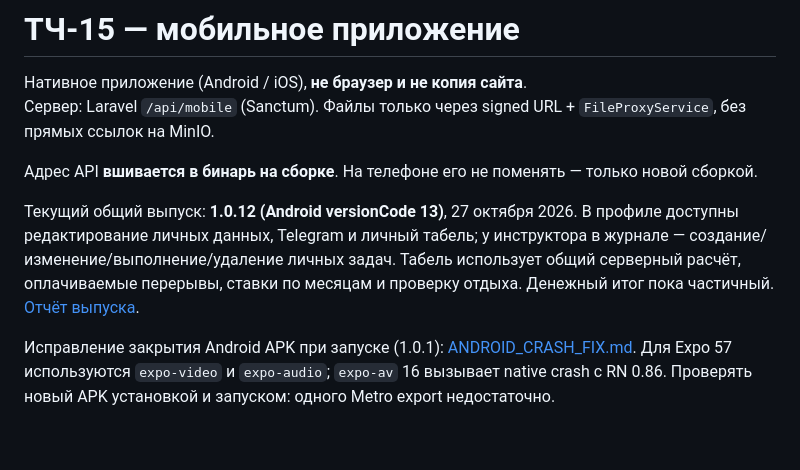
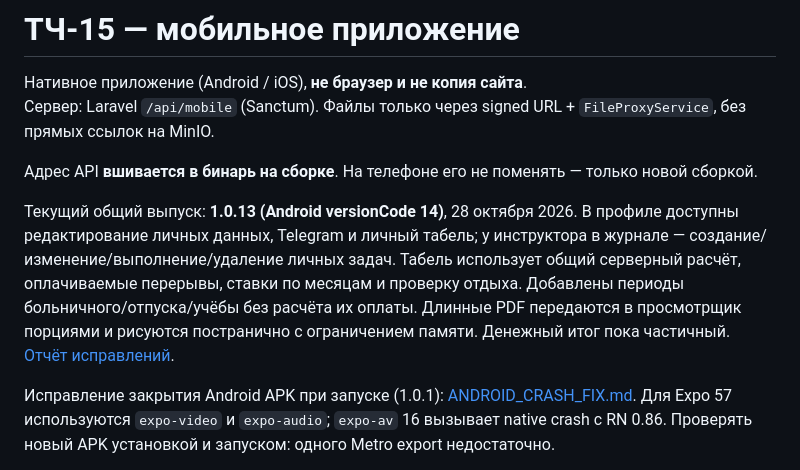
Before and after one commit to Neo2058/arm, a Markdown page: mobile/README.md, the part around the change. GitHub-like rendering; blank space fills up the shorter version.

Commit message:
docs: record verified absence and Android PDF production fixes

```diff
--- a/mobile/README.md
+++ b/mobile/README.md
@@ -5,11 +5,13 @@
 
 Адрес API **вшивается в бинарь на сборке**. На телефоне его не поменять — только новой сборкой.
 
-Текущий общий выпуск: **1.0.12 (Android versionCode 13)**, 27 октября 2026.
+Текущий общий выпуск: **1.0.13 (Android versionCode 14)**, 28 октября 2026.
 В профиле доступны редактирование личных данных, Telegram и личный табель;
 у инструктора в журнале — создание/изменение/выполнение/удаление личных задач.
 Табель использует общий серверный расчёт, оплачиваемые перерывы, ставки по месяцам
-и проверку отдыха. Денежный итог пока частичный. [Отчёт выпуска](../RELEASE_2026-10-27.md).
+и проверку отдыха. Добавлены периоды больничного/отпуска/учёбы без расчёта их оплаты.
+Длинные PDF передаются в просмотрщик порциями и рисуются постранично с ограничением памяти.
+Денежный итог пока частичный. [Отчёт исправлений](../MOBILE_FIXES_2026-10-27.md).
 
 Исправление закрытия Android APK при запуске (1.0.1): [ANDROID_CRASH_FIX.md](ANDROID_CRASH_FIX.md).
 Для Expo 57 используются `expo-video` и `expo-audio`; `expo-av` 16 вызывает native crash с RN 0.86.
```
Also changed, not shown: MOBILE_FIXES_2026-10-27.md (+29 -1 lines), WORK_TIME_RULES_PLAN.md (+6 -0 lines).
